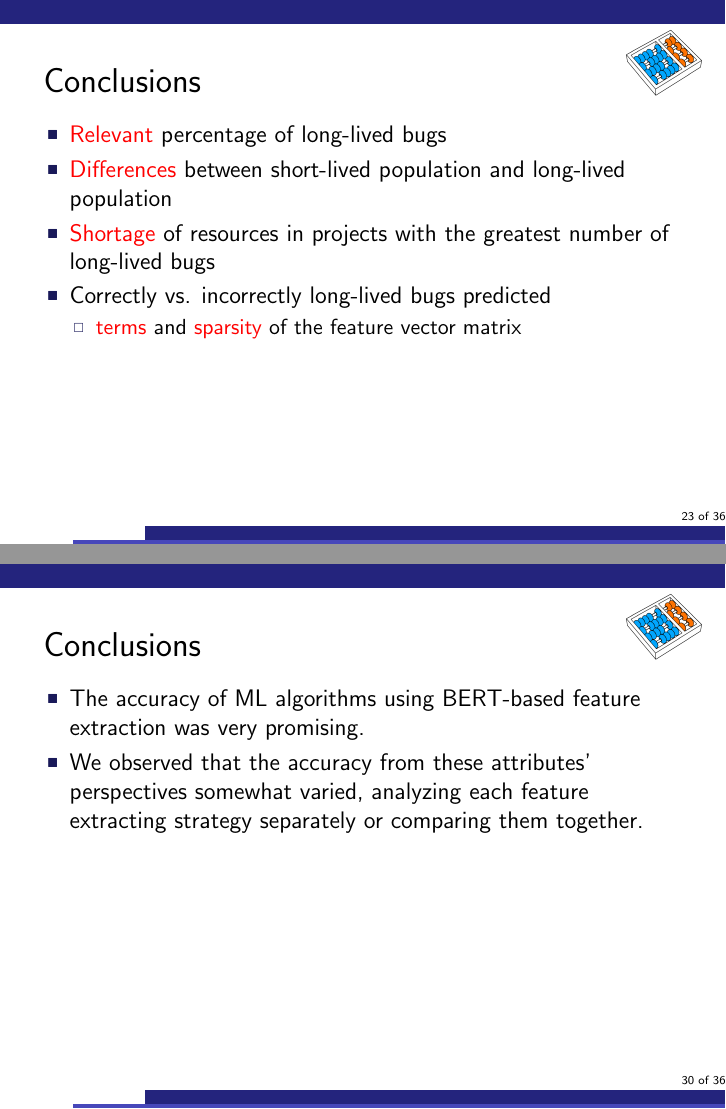
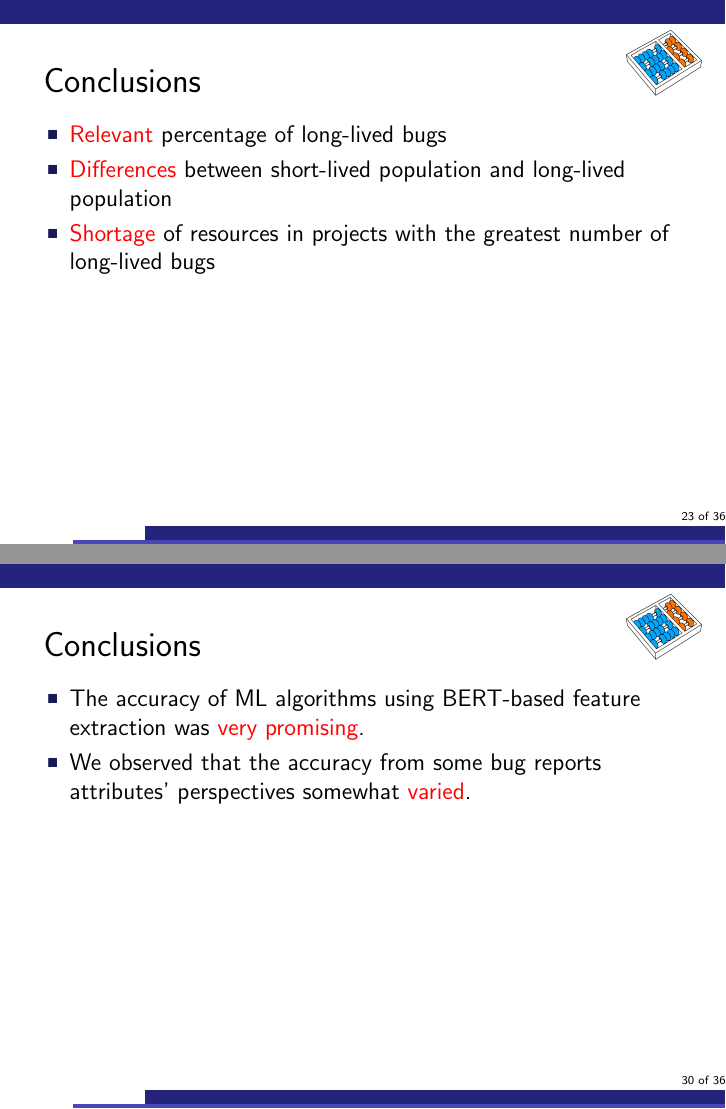
Before and after one commit to gomesluiz/my-doctoral-presentation, LaTeX slides (main.tex, which reads content.tex): pages 23 and 30 of 36, joined at a grey line. The pictures show the PDF file main.pdf that the author committed with the source.

Commit message:
Updates contents

```diff
--- a/content.tex
+++ b/content.tex
@@ -307,10 +307,10 @@
 		\item \alert{Relevant} percentage of long-lived bugs
 		\item \alert{Differences} between short-lived population and long-lived population
 		\item \alert{Shortage} of resources in projects with the greatest number of long-lived bugs
-		\item Correctly vs. incorrectly long-lived bugs predicted
-		\begin{itemize}
-			\item \alert{terms} and \alert{sparsity} of the feature vector matrix
-		\end{itemize}
+	%	\item Correctly vs. incorrectly long-lived bugs predicted
+	%	\begin{itemize}
+	%		\item \alert{terms} and \alert{sparsity} of the feature vector matrix
+	%	\end{itemize}
 	\end{itemize}
 \end{frame}
 
@@ -518,10 +518,9 @@
 %\end{frame}
 \begin{frame}[t,fragile]{Conclusions}
 	\begin{itemize}
-		\item The accuracy of ML algorithms using BERT-based feature extraction was very promising.
+		\item The accuracy of ML algorithms using BERT-based feature extraction was \alert{very promising}.
 		%\item The highest accuracy difference occurred in Mozilla and the lowest in the Gnome project~($RQ_{19}$).
-		\item We observed that the accuracy from these attributes' perspectives somewhat varied, analyzing each feature extracting strategy separately or comparing them together.
-
+		\item We observed that the accuracy from some bug reports attributes' perspectives somewhat \alert{varied}.
 	\end{itemize}
 \end{frame}
 
```
Also changed, not shown: figures/bert-summary.pdf, figures/experimental-setup-1.pdf, figures/goal-2-experimental-setup-1.pdf, figures/goal-3-research-results.pdf, figures/motivation-2.pdf, main.pdf, content.tex (11 more changed lines).
